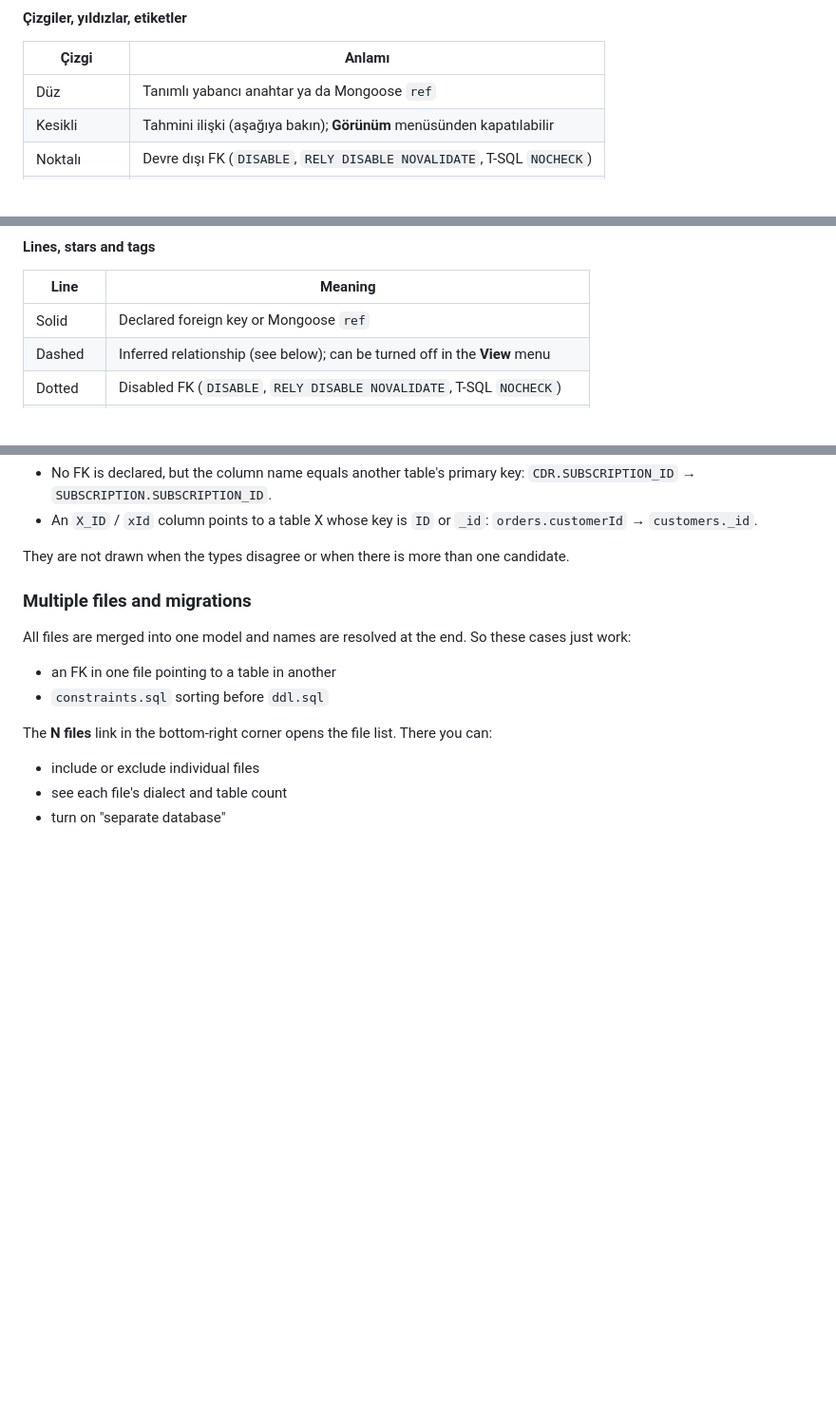
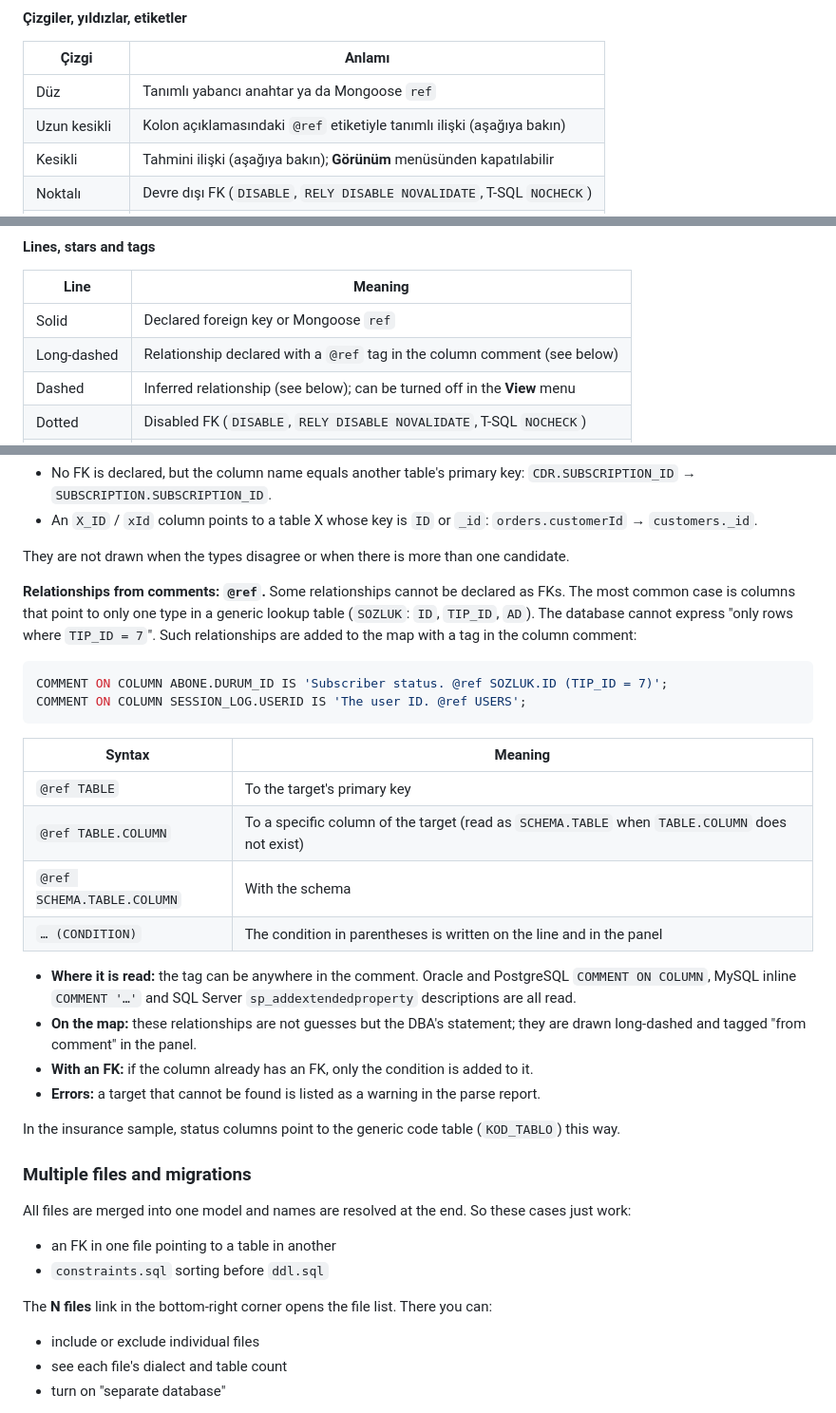
Before and after one commit to umitkrkmz/sqlSchema, a Markdown page: README.md, 3 parts joined by grey strips. Shown at 95% size. Rendered like a GitHub page; blank space fills up the shorter version.

````diff
--- a/README.md
+++ b/README.md
@@ -130,6 +130,7 @@ Ayrıntı panelinde kolonlar, açıklamalar, tanımın geçtiği dosya ve satır
 | Çizgi | Anlamı |
 |---|---|
 | Düz | Tanımlı yabancı anahtar ya da Mongoose `ref` |
+| Uzun kesikli | Kolon açıklamasındaki `@ref` etiketiyle tanımlı ilişki (aşağıya bakın) |
 | Kesikli | Tahmini ilişki (aşağıya bakın); **Görünüm** menüsünden kapatılabilir |
 | Noktalı | Devre dışı FK (`DISABLE`, `RELY DISABLE NOVALIDATE`, T-SQL `NOCHECK`) |
 | Kesik-noktalı | MongoDB gömülü belge: alt belge sahibinin içinde yaşar |
@@ -511,6 +533,7 @@ The mark at the end of a line tells how many records can exist on that side. The
 | Line | Meaning |
 |---|---|
 | Solid | Declared foreign key or Mongoose `ref` |
+| Long-dashed | Relationship declared with a `@ref` tag in the column comment (see below) |
 | Dashed | Inferred relationship (see below); can be turned off in the **View** menu |
 | Dotted | Disabled FK (`DISABLE`, `RELY DISABLE NOVALIDATE`, T-SQL `NOCHECK`) |
 | Dash-dot | MongoDB embedded document: the sub-document lives inside its owner |
@@ -531,6 +554,27 @@ On cards, **PK** marks a primary key, **FK** a foreign key and **CK** a Cassandr
 - An `X_ID` / `xId` column points to a table X whose key is `ID` or `_id`: `orders.customerId` → `customers._id`.
 
 They are not drawn when the types disagree or when there is more than one candidate.
+
+**Relationships from comments: `@ref`.** Some relationships cannot be declared as FKs. The most common case is columns that point to only one type in a generic lookup table (`SOZLUK`: `ID`, `TIP_ID`, `AD`). The database cannot express "only rows where `TIP_ID = 7`". Such relationships are added to the map with a tag in the column comment:
+
+```sql
+COMMENT ON COLUMN ABONE.DURUM_ID IS 'Subscriber status. @ref SOZLUK.ID (TIP_ID = 7)';
+COMMENT ON COLUMN SESSION_LOG.USERID IS 'The user ID. @ref USERS';
+```
+
+| Syntax | Meaning |
+|---|---|
+| `@ref TABLE` | To the target's primary key |
+| `@ref TABLE.COLUMN` | To a specific column of the target (read as `SCHEMA.TABLE` when `TABLE.COLUMN` does not exist) |
+| `@ref SCHEMA.TABLE.COLUMN` | With the schema |
+| `… (CONDITION)` | The condition in parentheses is written on the line and in the panel |
+
+- **Where it is read:** the tag can be anywhere in the comment. Oracle and PostgreSQL `COMMENT ON COLUMN`, MySQL inline `COMMENT '…'` and SQL Server `sp_addextendedproperty` descriptions are all read.
+- **On the map:** these relationships are not guesses but the DBA's statement; they are drawn long-dashed and tagged "from comment" in the panel.
+- **With an FK:** if the column already has an FK, only the condition is added to it.
+- **Errors:** a target that cannot be found is listed as a warning in the parse report.
+
+In the insurance sample, status columns point to the generic code table (`KOD_TABLO`) this way.
 
 <a id="en-multi-file"></a>
 
````
Also changed, not shown: other parts of README.md (+21 -0 lines), CHANGELOG.md (+2 -0 lines), docs/images/en/genel-bakis.png, docs/images/tr/genel-bakis.png, 12 other files.
